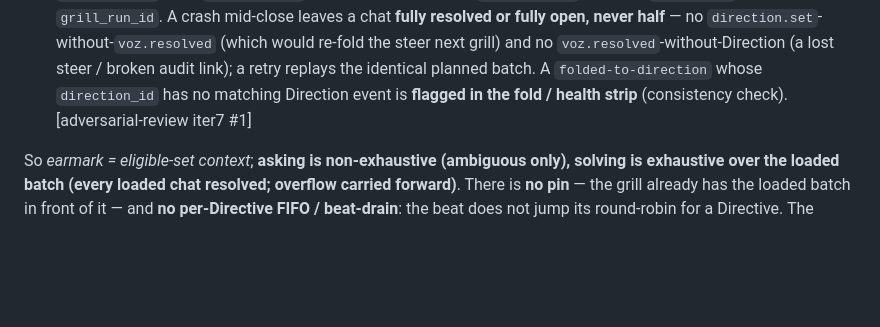
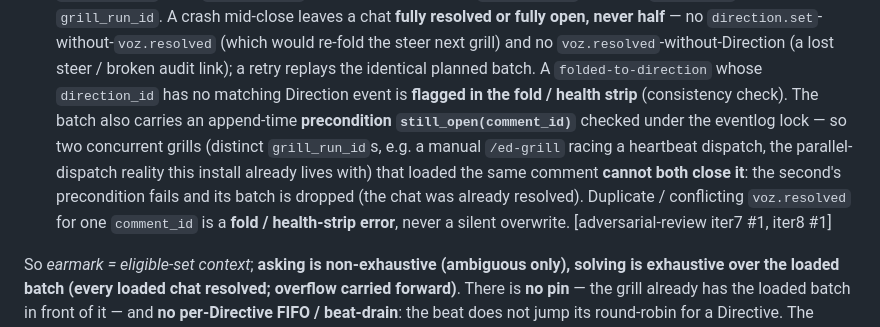
Before and after one commit to lucasrp/edge-of-chaos, a Markdown page: docs/adr/0017-direct-voz-is-a-fifo-guide-drained-at-beat-open.md, the part around the change. Rendered like a GitHub page; blank space fills up the shorter version.

```diff
--- a/docs/adr/0017-direct-voz-is-a-fifo-guide-drained-at-beat-open.md
+++ b/docs/adr/0017-direct-voz-is-a-fifo-guide-drained-at-beat-open.md
@@ -38,7 +38,13 @@ cap** — the *loaded batch*. From that loaded context the grill:
   open, never half** — no `direction.set`-without-`voz.resolved` (which would re-fold the steer next
   grill) and no `voz.resolved`-without-Direction (a lost steer / broken audit link); a retry replays
   the identical planned batch. A `folded-to-direction` whose `direction_id` has no matching Direction
-  event is **flagged in the fold / health strip** (consistency check). [adversarial-review iter7 #1]
+  event is **flagged in the fold / health strip** (consistency check). The batch also carries an
+  append-time **precondition `still_open(comment_id)`** checked under the eventlog lock — so two
+  concurrent grills (distinct `grill_run_id`s, e.g. a manual `/ed-grill` racing a heartbeat dispatch,
+  the parallel-dispatch reality this install already lives with) that loaded the same comment
+  **cannot both close it**: the second's precondition fails and its batch is dropped (the chat was
+  already resolved). Duplicate / conflicting `voz.resolved` for one `comment_id` is a **fold /
+  health-strip error**, never a silent overwrite. [adversarial-review iter7 #1, iter8 #1]
 
 So *earmark = eligible-set context*; **asking is non-exhaustive (ambiguous only), solving is exhaustive
 over the loaded batch (every loaded chat resolved; overflow carried forward)**. There is **no pin** —
```
Also changed, not shown: SURFACE.md (+8 -4 lines).
